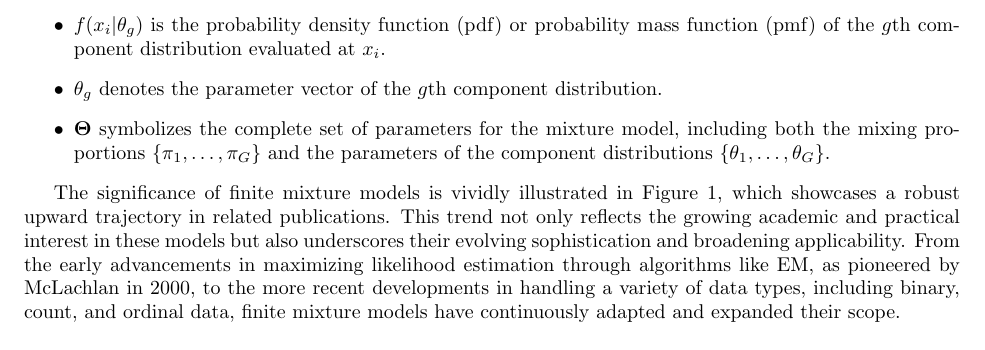
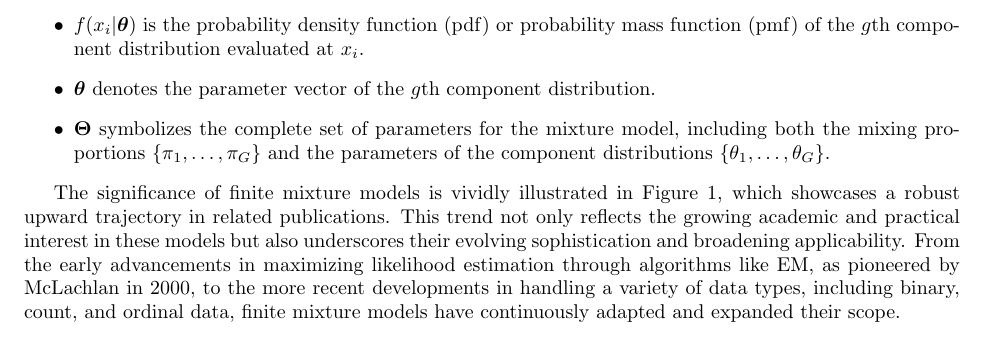
Before and after one commit to felixzhao/STAT487, a LaTeX document (report/vuw_stat487_report.tex): part of page 5 of 9, cut so that both start at the same text. Compiled offline with pdfLaTeX.

Commit message:
R2 T10 - theta vector bold

```diff
--- a/report/vuw_stat487_report.tex
+++ b/report/vuw_stat487_report.tex
@@ -186,8 +186,8 @@ where:
     \item $p(x_i|\mathbf{\Theta})$ denotes the overall mixture model's density or mass function for observation $x_i$.
     \item $G$ is the total number of component distributions in the mixture.
     \item $\pi_g$ represents the mixing proportion of the $g$th component, satisfying $0 \leq \pi_g \leq 1$ and $\sum_{g=1}^{G} \pi_g = 1$.
-    \item $f(x_i|\theta_g)$ is the probability density function (pdf) or probability mass function (pmf) of the $g$th component distribution evaluated at $x_i$.
-    \item $\theta_g$ denotes the parameter vector of the $g$th component distribution.
+    \item $f(x_i|\boldsymbol{\theta})$ is the probability density function (pdf) or probability mass function (pmf) of the $g$th component distribution evaluated at $x_i$.
+    \item $\boldsymbol{\theta}$ denotes the parameter vector of the $g$th component distribution.
     \item $\mathbf{\Theta}$ symbolizes the complete set of parameters for the mixture model, including both the mixing proportions $\{\pi_1, \ldots, \pi_G\}$ and the parameters of the component distributions $\{\theta_1, \ldots, \theta_G\}$.
 \end{itemize}
 
```
